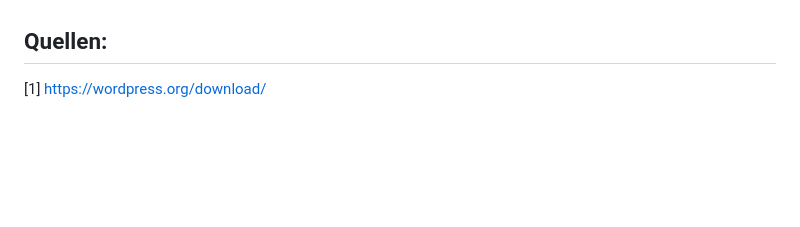
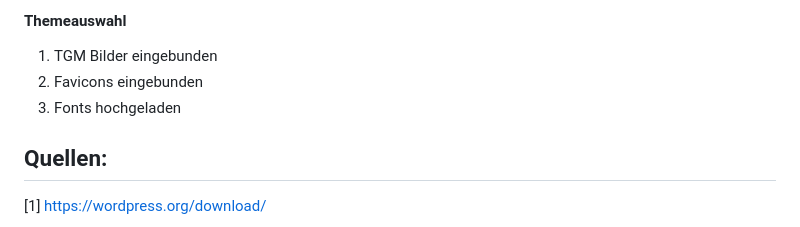
Before and after one commit to lstranskyTGM/INSY_4xHIT, a Markdown page: SoSe03_M2/SoSe3_M2.md, the part around the change printed below. GitHub-like rendering; blank space fills up the shorter version.

```diff
--- a/SoSe03_M2/SoSe3_M2.md
+++ b/SoSe03_M2/SoSe3_M2.md
@@ -61,3 +133,9 @@ Gutes Gelingen!
+#### Themeauswahl
+
+1. TGM Bilder eingebunden
+2. Favicons eingebunden
+3. Fonts hochgeladen
+
 ## Quellen:
 
 [1] https://wordpress.org/download/
```
Also changed, not shown: other parts of SoSe03_M2/SoSe3_M2.md (+72 -0 lines).
